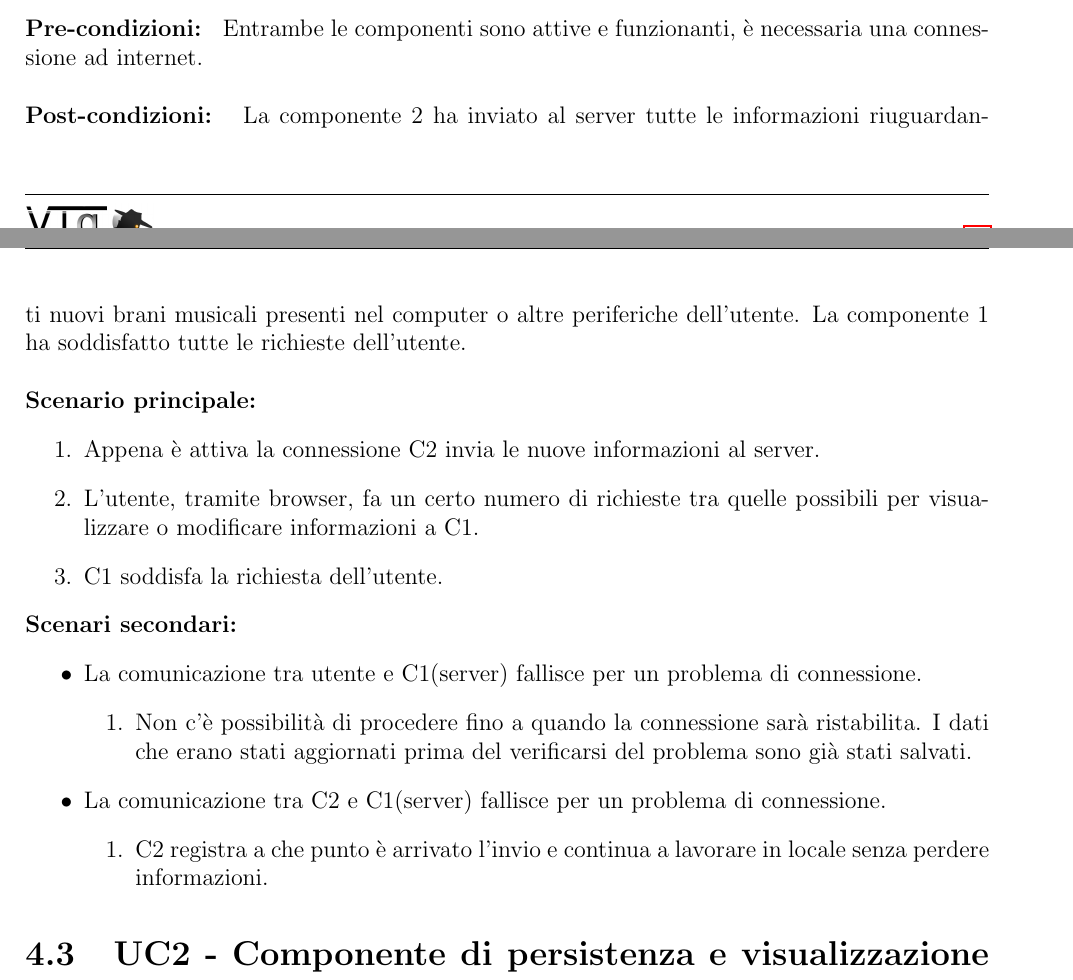
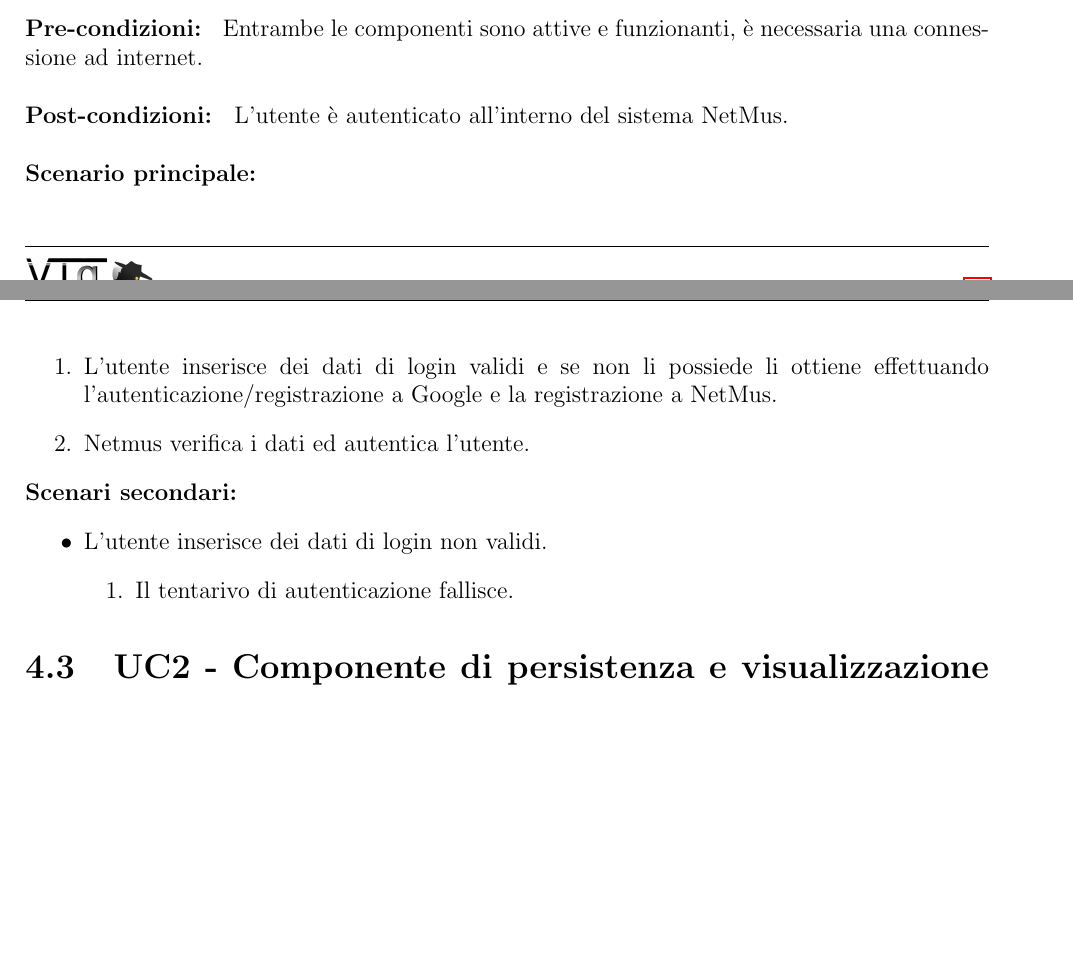
Before and after one commit to apalazzin/netmus.documents, a LaTeX document (AnalisiDeiRequisiti.tex): two parts of pages 13 and 14 of 32 before the commit and two parts of pages 12 and 13 of 31 after it, joined at a grey line, cut so that both start at the same text, the shorter picture padded with empty space. Compiled offline with pdfLaTeX; the source files are stored in an older character set and shown here as Unicode.

Commit message:
ADD AnalisiDeiRequisiti.tex -> Concluso UC1.1.

```diff
--- a/AnalisiDeiRequisiti.tex
+++ b/AnalisiDeiRequisiti.tex
@@ -193,33 +200,21 @@ dell'utente. \\\\
 
 \bo{Use case UC1.1: Sistema NetMus - Autenticazione}\\\\
 \bo{Attori primari: } Utente, Componente 1, Componente 2. \\\\
-\bo{Pre-condizioni: } Entrambe le componenti sono attive e funzionanti, è
+\bo{Pre-condizioni: } Entrambe le componenti sono attive e funzionanti, \`e
 necessaria una connessione ad internet. \\\\
-\bo{Post-condizioni: } La componente 2 ha inviato al server tutte le
-informazioni riuguardanti nuovi brani musicali presenti nel computer o altre
-periferiche dell'utente. La componente 1 ha soddisfatto tutte le richieste
-dell'utente. \\\\
+\bo{Post-condizioni: } L'utente \`e autenticato all'interno del sistema NetMus. \\\\
 \bo{Scenario principale: }
 \begin{enumerate}
-  \item Appena è attiva la connessione C2 invia le nuove informazioni al server.
-  \item L'utente, tramite browser, fa un certo numero di richieste tra quelle
-  possibili per visualizzare o modificare informazioni a C1.
-  \item C1 soddisfa la richiesta dell'utente.
+  \item L'utente inserisce dei dati di login validi e se non li possiede
+  li ottiene effettuando l'autenticazione/registrazione a Google e la
+  registrazione a NetMus.
+  \item Netmus verifica i dati ed autentica l'utente.
 \end{enumerate}
 \bo{Scenari secondari: }
 \begin{itemize}
-  \item La comunicazione tra utente e C1(server) fallisce per un problema di
-  connessione.
+  \item L'utente inserisce dei dati di login non validi.
   \begin {enumerate}
-    \item Non c'è possibilità di procedere fino a quando la connessione sarà
-    ristabilita. I dati che erano stati aggiornati prima del verificarsi del
-    problema sono già stati salvati.
-  \end{enumerate}
-  \item La comunicazione tra C2 e C1(server) fallisce per un problema di
-  connessione.
-  \begin {enumerate}
-    \item C2 registra a che punto è arrivato l'invio e continua a lavorare in
-    locale senza perdere informazioni.
+    \item Il tentarivo di autenticazione fallisce.
   \end{enumerate}
 \end{itemize}
 
```
Also changed, not shown: img/AR/UC1.png, img/AR/UC1_1.png (added), AnalisiDeiRequisiti.tex (37 more changed lines).
